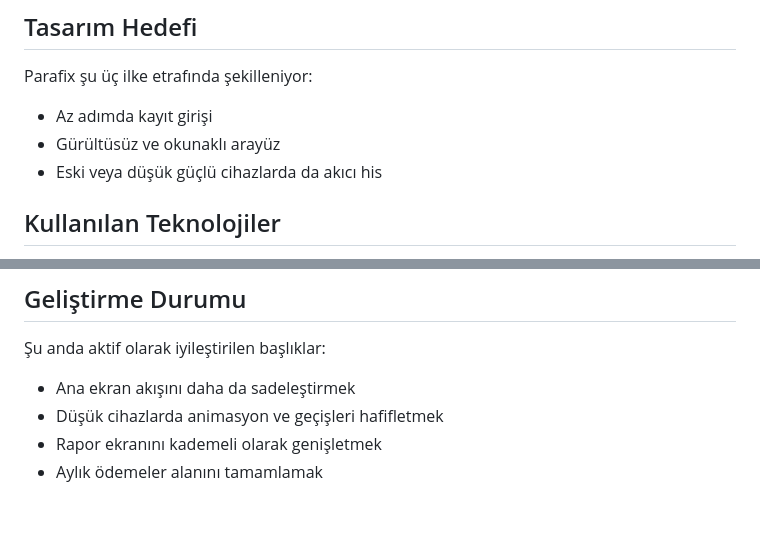
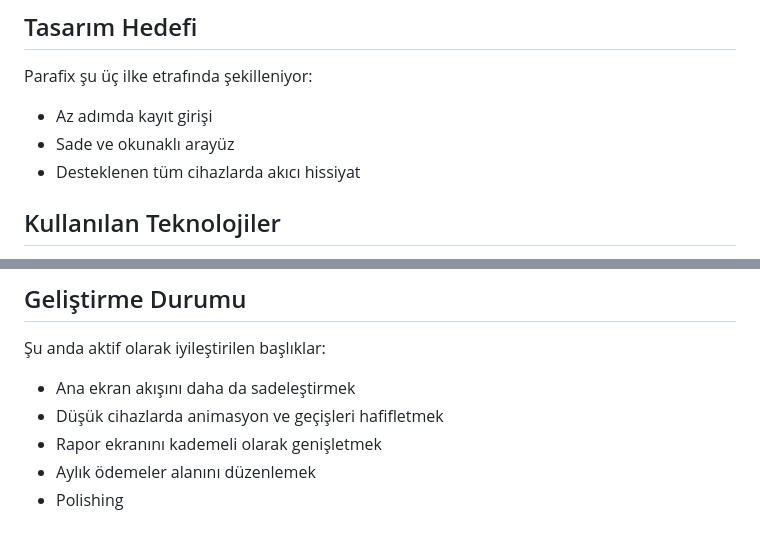
Before and after one commit to efe-akkus/parafix, a Markdown page: README.md, 2 parts joined by grey strips. Rendered like a GitHub page.

Commit message:
Revise README.md
Updated interface principles and refined monthly payment section.

```diff
--- a/README.md
+++ b/README.md
@@ -52,8 +52,8 @@ Parafix, sade ve akıcı bir gider takip deneyimi sunmayı hedefleyen bir Flutte
 Parafix şu üç ilke etrafında şekilleniyor:
 
 - Az adımda kayıt girişi
-- Gürültüsüz ve okunaklı arayüz
-- Eski veya düşük güçlü cihazlarda da akıcı his
+- Sade ve okunaklı arayüz
+- Desteklenen tüm cihazlarda akıcı hissiyat
 
 ## Kullanılan Teknolojiler
 
@@ -101,4 +101,5 @@ lib/
 - Ana ekran akışını daha da sadeleştirmek
 - Düşük cihazlarda animasyon ve geçişleri hafifletmek
 - Rapor ekranını kademeli olarak genişletmek
-- Aylık ödemeler alanını tamamlamak
+- Aylık ödemeler alanını düzenlemek
+- Polishing
```
